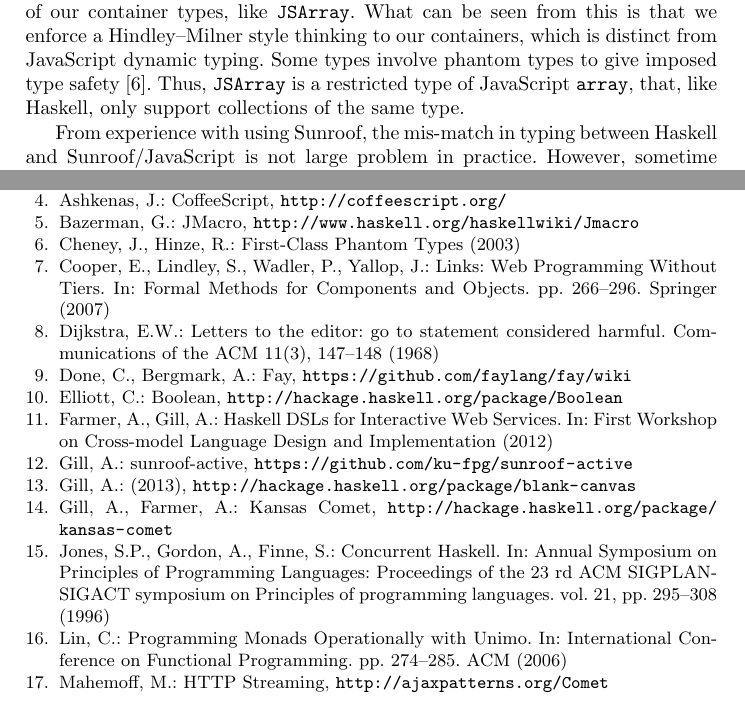
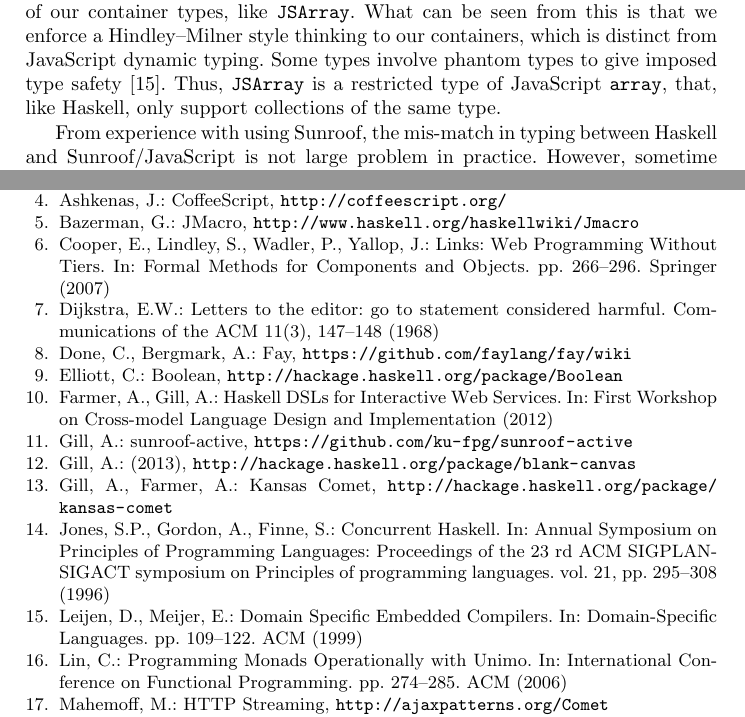
Before and after one commit to ku-fpg/paper-sunroof-tfp13, a LaTeX paper (sunroof.tex): two parts of pages 5 and 16 of 16, joined at a grey line, cut so that both start at the same text. Compiled offline with pdfLaTeX.

Commit message:
Fixing cite

```diff
--- a/sunroof.tex
+++ b/sunroof.tex
@@ -402,7 +402,7 @@ like \Src{JSArray}. What can be seen from this is that we
 enforce a Hindley–Milner style thinking to our containers,
 which is distinct from JavaScript dynamic typing.
 Some types involve
-phantom types to give imposed type safety \cite{Cheney:03:FirstClassPhantomTypes}.
+phantom types to give imposed type safety \cite{Leijen:99:Phantom}.
 Thus, \Src{JSArray} is a restricted type of JavaScript \Src{array}, that, like Haskell,
 only support collections of the same type.
 
```
